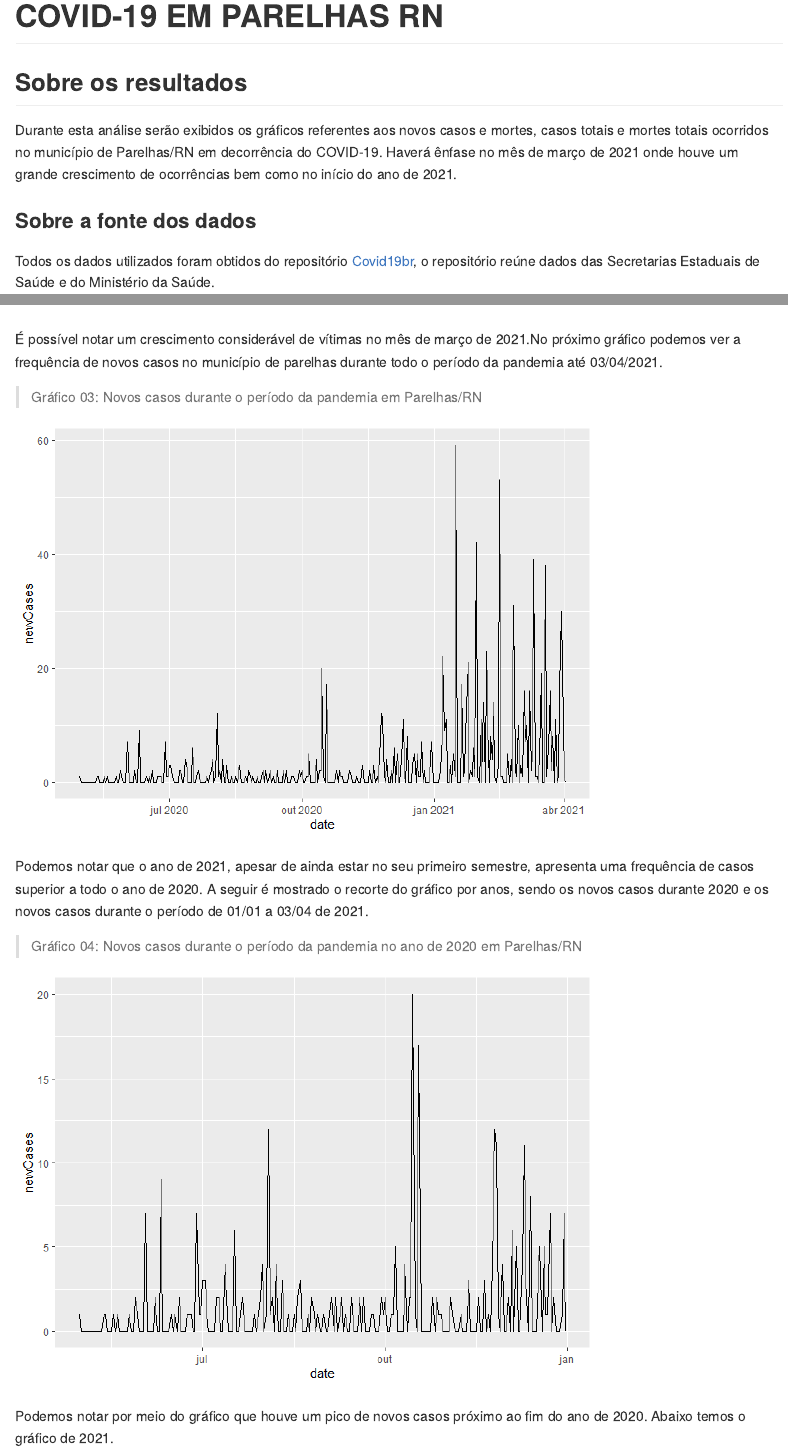
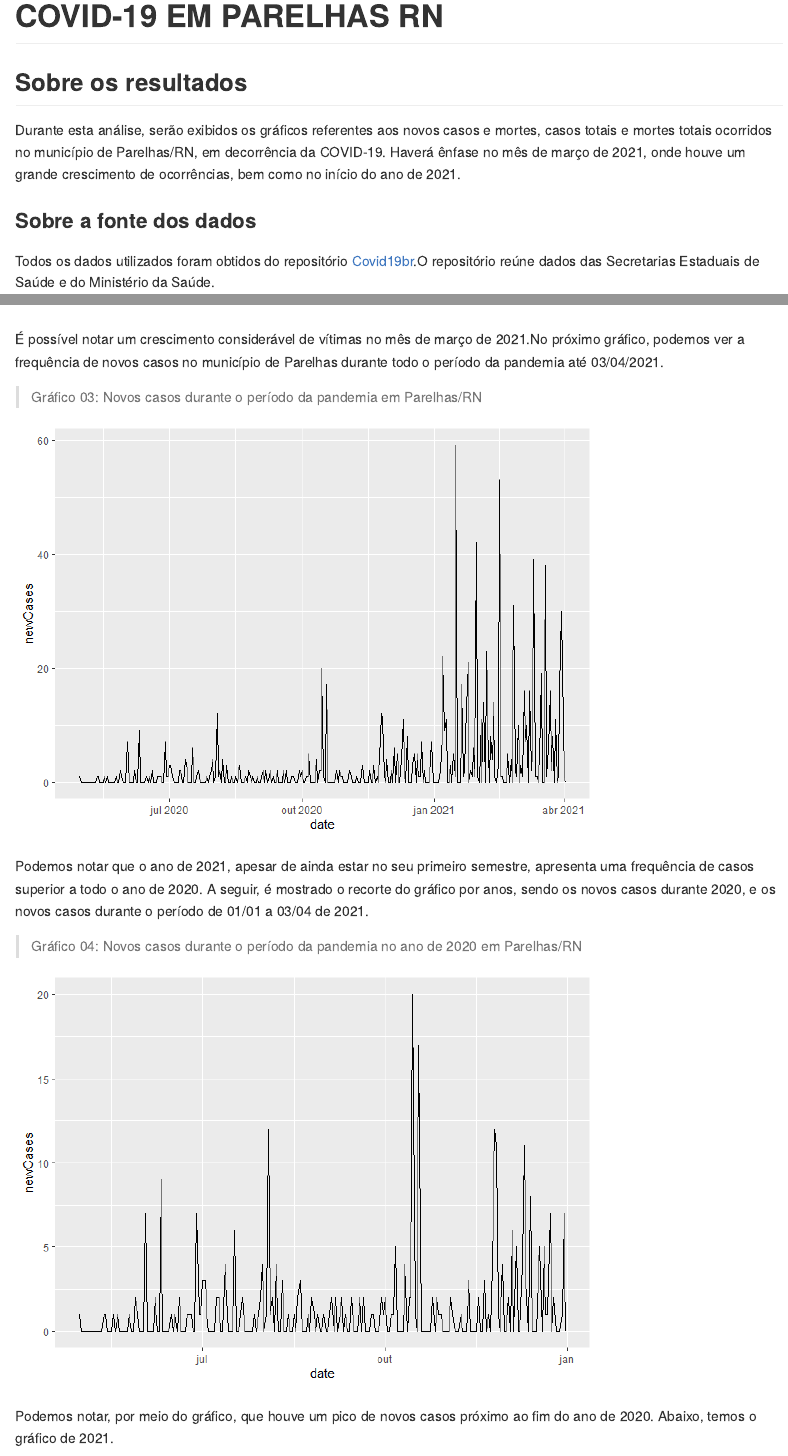
Before and after one commit to ricardoadley/COVID19-PAAS, an R Markdown document (resultados.Rmd): the page in a window 1100 px wide, from its top, and a second part further down, joined at a grey line. The pictures show the output file resultados.md that the author committed with the source, drawn offline in the style of GitHub.

Commit message:
correções ortograficas nos resultados

````diff
--- a/resultados.Rmd
+++ b/resultados.Rmd
@@ -9,11 +9,11 @@ knitr::opts_chunk$set(echo = TRUE)
 
 ## Sobre os resultados
 
-Durante esta análise serão exibidos os gráficos referentes aos novos casos e mortes, casos totais e mortes totais ocorridos no município de Parelhas/RN em decorrência do COVID-19. Haverá ênfase no mês de março de 2021 onde houve um grande crescimento de ocorrências bem como no início do ano de 2021.
+Durante esta análise, serão exibidos os gráficos referentes aos novos casos e mortes, casos totais e mortes totais ocorridos no município de Parelhas/RN, em decorrência da COVID-19. Haverá ênfase no mês de março de 2021, onde houve um grande crescimento de ocorrências, bem como no início do ano de 2021.
 
 ### Sobre a fonte dos dados
 
-Todos os dados utilizados foram obtidos do repositório [Covid19br](https://github.com/wcota/covid19br), o repositório reúne dados das Secretarias Estaduais de Saúde e do Ministério da Saúde.
+Todos os dados utilizados foram obtidos do repositório [Covid19br](https://github.com/wcota/covid19br).O repositório reúne dados das Secretarias Estaduais de Saúde e do Ministério da Saúde.
 
 ## Gráficos referentes ao periodo do inicio da pandemia ate 03/04/2021
 ```{r, include=FALSE}
@@ -81,7 +81,7 @@ A seguir temos o gráfico do acumulo de mortes causadas por COVID-19 durante o a
 ggplot(covidPAAS,aes(x=date,y=deaths)) + geom_bar(stat = "identity")
 ```
 
-É possível notar um crescimento considerável de vítimas no mês de março de 2021.No próximo gráfico podemos ver a frequência de novos casos no município de parelhas durante todo o período da pandemia até 03/04/2021.
+É possível notar um crescimento considerável de vítimas no mês de março de 2021.No próximo gráfico, podemos ver a frequência de novos casos no município de Parelhas durante todo o período da pandemia até 03/04/2021.
 
 > Gráfico 03: Novos casos durante o período da pandemia em Parelhas/RN
 
@@ -89,7 +89,7 @@ ggplot(covidPAAS,aes(x=date,y=deaths)) + geom_bar(stat = "identity")
 ggplot(covidPAAS,aes(x=date,y=newCases)) + geom_line()
 ```
 
-Podemos notar que o ano de 2021, apesar de ainda estar no seu primeiro semestre, apresenta uma frequência de casos superior a todo o ano de 2020. A seguir é mostrado o recorte do gráfico por anos, sendo os novos casos durante 2020 e os novos casos durante o período de 01/01 a 03/04 de 2021.
+Podemos notar que o ano de 2021, apesar de ainda estar no seu primeiro semestre, apresenta uma frequência de casos superior a todo o ano de 2020. A seguir, é mostrado o recorte do gráfico por anos, sendo os novos casos durante 2020, e os novos casos durante o período de 01/01 a 03/04 de 2021.
 
 > Gráfico 04: Novos casos durante o período da pandemia  no ano de 2020 em Parelhas/RN
 
@@ -98,7 +98,7 @@ Podemos notar que o ano de 2021, apesar de ainda estar no seu primeiro semestre,
 ggplot(covidPAAS2020,aes(x=date,y=newCases)) + geom_line()
 ```
 
-Podemos notar por meio do gráfico que houve um pico de novos casos próximo ao fim do ano de 2020. Abaixo temos o gráfico de 2021.
+Podemos notar, por meio do gráfico, que houve um pico de novos casos próximo ao fim do ano de 2020. Abaixo, temos o gráfico de 2021.
 
 > Gráfico 05: Novos casos durante o ano de 2021 em Parelhas/RN
 
````
Also changed, not shown: resultados.md, resultados.Rmd (12 more changed lines).
